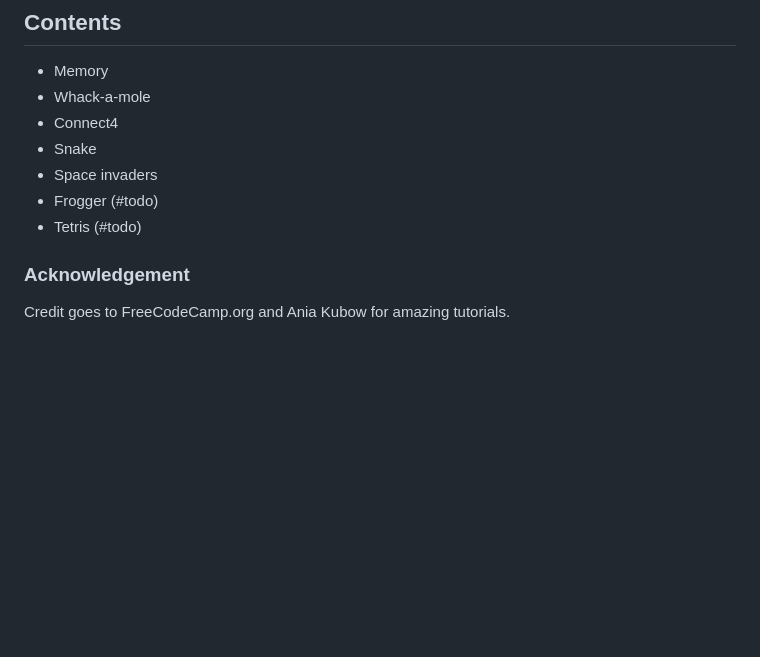
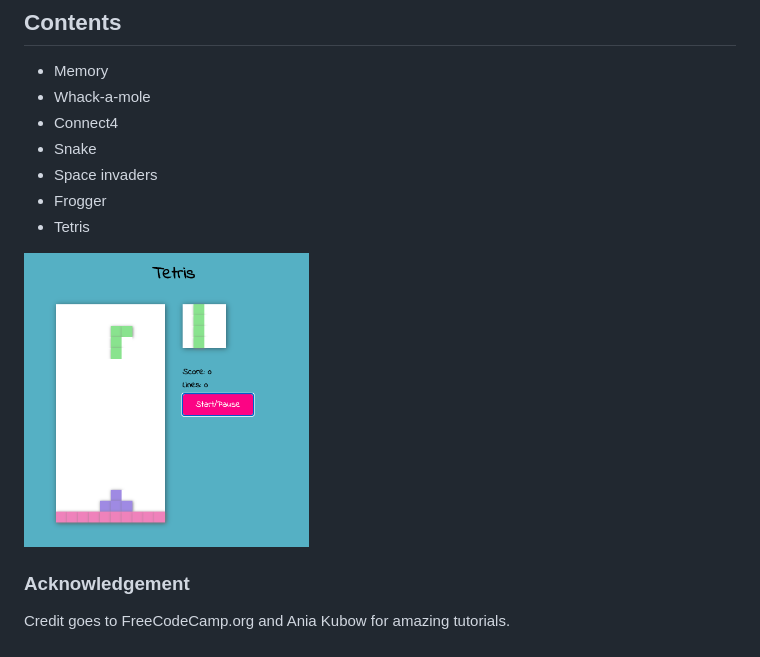
Before and after one commit to clalil/7retrogames, a Markdown page: README.md, the part around the change. GitHub-like rendering; pictures changed too: images/tetris.png (added); blank space fills up the shorter version.

```diff
--- a/README.md
+++ b/README.md
@@ -12,8 +12,10 @@ Just for the fun of it.
 * Connect4
 * Snake
 * Space invaders
-* Frogger (#todo)
-* Tetris (#todo)
+* Frogger
+* Tetris
+
+<img src="./images/tetris.png" alt="Image of app" width="40%">
 
 ### Acknowledgement
 Credit goes to FreeCodeCamp.org and Ania Kubow for amazing tutorials.
```
